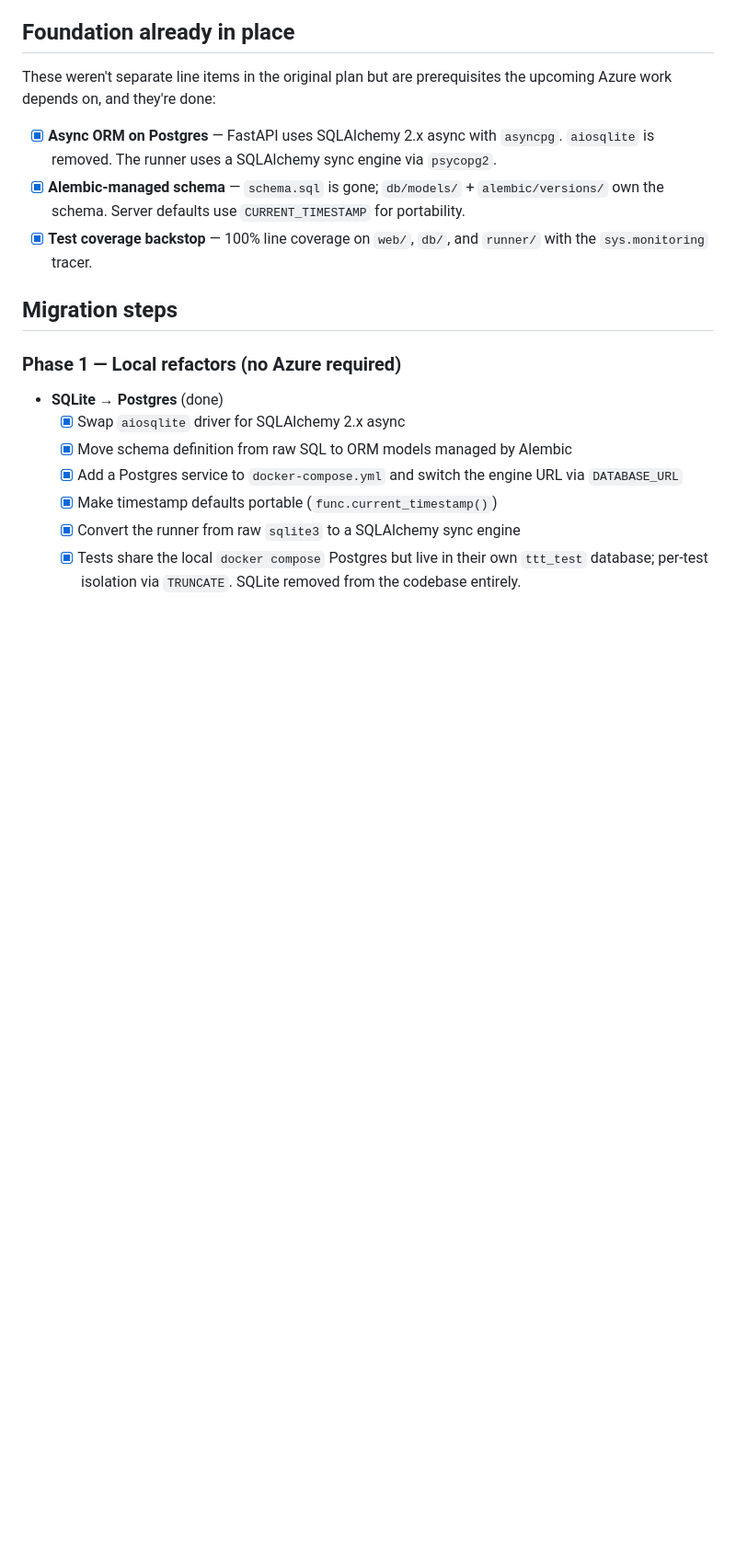
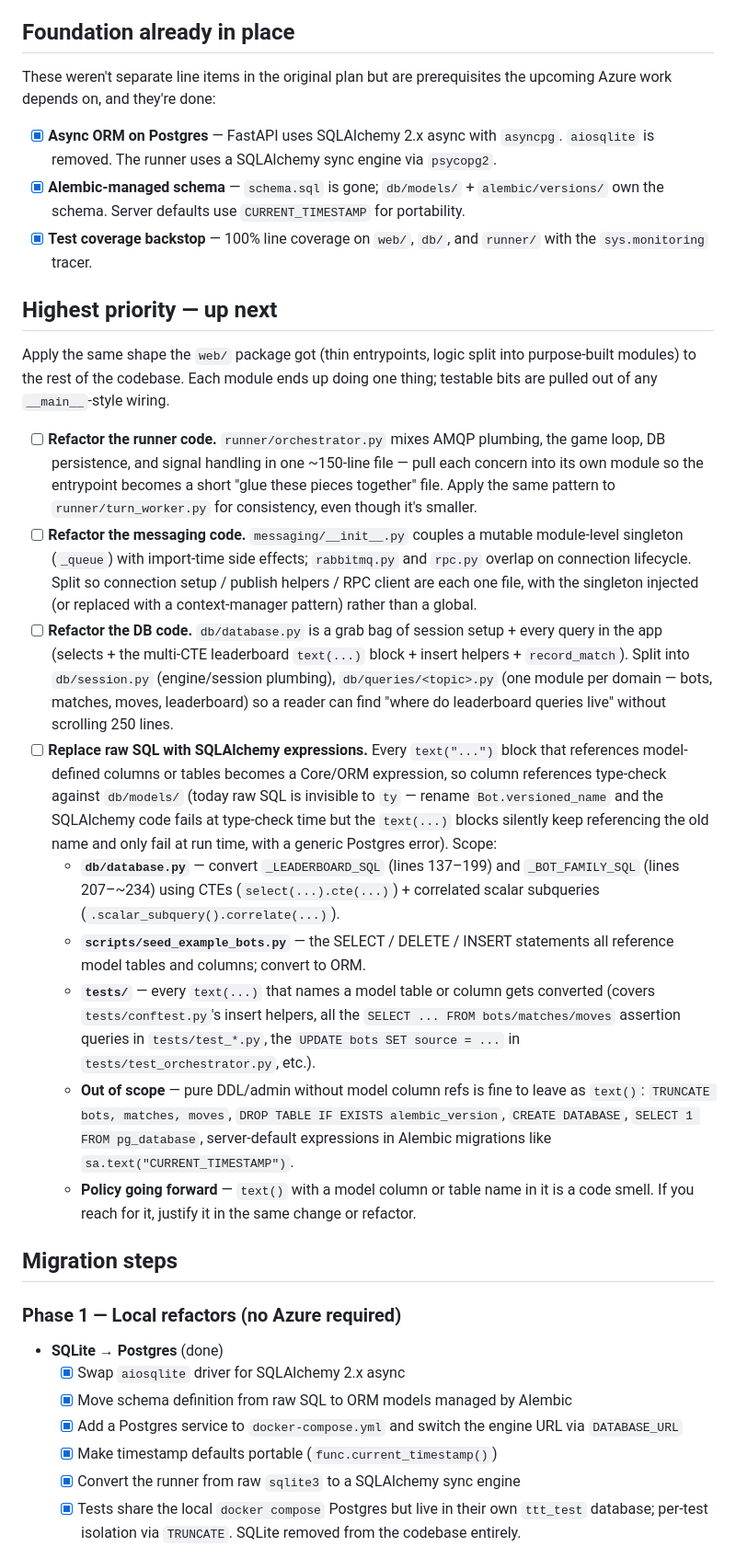
Before and after one commit to pyowa/june-2026-tictactoe-bots, a Markdown page: TODO.md, the part around the change. Shown at 92% size. GitHub-like rendering; blank space fills up the shorter version.

Commit message:
updated todo

```diff
--- a/TODO.md
+++ b/TODO.md
@@ -44,6 +44,20 @@ These weren't separate line items in the original plan but are prerequisites the
 - [x] **Async ORM on Postgres** — FastAPI uses SQLAlchemy 2.x async with `asyncpg`. `aiosqlite` is removed. The runner uses a SQLAlchemy sync engine via `psycopg2`.
 - [x] **Alembic-managed schema** — `schema.sql` is gone; `db/models/` + `alembic/versions/` own the schema. Server defaults use `CURRENT_TIMESTAMP` for portability.
 - [x] **Test coverage backstop** — 100% line coverage on `web/`, `db/`, and `runner/` with the `sys.monitoring` tracer.
+
+## Highest priority — up next
+
+Apply the same shape the `web/` package got (thin entrypoints, logic split into purpose-built modules) to the rest of the codebase. Each module ends up doing one thing; testable bits are pulled out of any `__main__`-style wiring.
+
+- [ ] **Refactor the runner code.** `runner/orchestrator.py` mixes AMQP plumbing, the game loop, DB persistence, and signal handling in one ~150-line file — pull each concern into its own module so the entrypoint becomes a short "glue these pieces together" file. Apply the same pattern to `runner/turn_worker.py` for consistency, even though it's smaller.
+- [ ] **Refactor the messaging code.** `messaging/__init__.py` couples a mutable module-level singleton (`_queue`) with import-time side effects; `rabbitmq.py` and `rpc.py` overlap on connection lifecycle. Split so connection setup / publish helpers / RPC client are each one file, with the singleton injected (or replaced with a context-manager pattern) rather than a global.
+- [ ] **Refactor the DB code.** `db/database.py` is a grab bag of session setup + every query in the app (selects + the multi-CTE leaderboard `text(...)` block + insert helpers + `record_match`). Split into `db/session.py` (engine/session plumbing), `db/queries/<topic>.py` (one module per domain — bots, matches, moves, leaderboard) so a reader can find "where do leaderboard queries live" without scrolling 250 lines.
+- [ ] **Replace raw SQL with SQLAlchemy expressions.** Every `text("...")` block that references model-defined columns or tables becomes a Core/ORM expression, so column references type-check against `db/models/` (today raw SQL is invisible to `ty` — rename `Bot.versioned_name` and the SQLAlchemy code fails at type-check time but the `text(...)` blocks silently keep referencing the old name and only fail at run time, with a generic Postgres error). Scope:
+  - **`db/database.py`** — convert `_LEADERBOARD_SQL` (lines 137–199) and `_BOT_FAMILY_SQL` (lines 207–~234) using CTEs (`select(...).cte(...)`) + correlated scalar subqueries (`.scalar_subquery().correlate(...)`).
+  - **`scripts/seed_example_bots.py`** — the SELECT / DELETE / INSERT statements all reference model tables and columns; convert to ORM.
+  - **`tests/`** — every `text(...)` that names a model table or column gets converted (covers `tests/conftest.py`'s insert helpers, all the `SELECT ... FROM bots/matches/moves` assertion queries in `tests/test_*.py`, the `UPDATE bots SET source = ...` in `tests/test_orchestrator.py`, etc.).
+  - **Out of scope** — pure DDL/admin without model column refs is fine to leave as `text()`: `TRUNCATE bots, matches, moves`, `DROP TABLE IF EXISTS alembic_version`, `CREATE DATABASE`, `SELECT 1 FROM pg_database`, server-default expressions in Alembic migrations like `sa.text("CURRENT_TIMESTAMP")`.
+  - **Policy going forward** — `text()` with a model column or table name in it is a code smell. If you reach for it, justify it in the same change or refactor.
 
 ## Migration steps
 
```
